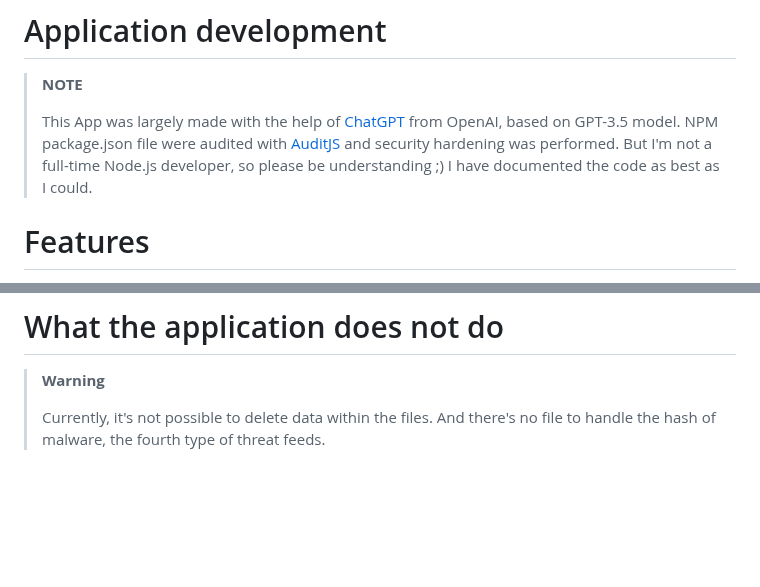
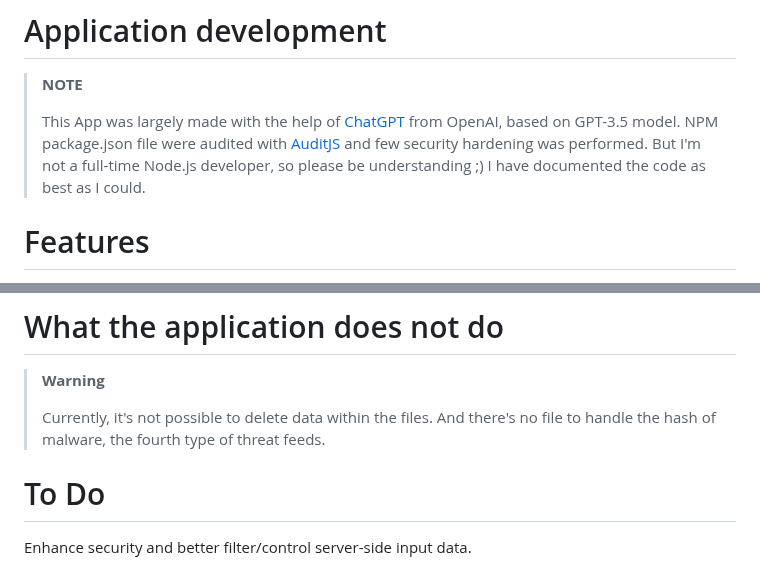
Before and after one commit to choupit0/FortiRule, a Markdown page: README.md, 2 parts joined by grey strips. Drawn GitHub-style; blank space fills up the shorter version.

```diff
--- a/README.md
+++ b/README.md
@@ -15,7 +15,7 @@ Depending on your time interval to refresh the external resource configured (ref
 # Application development
 > __NOTE__
 >
-> This App was largely made with the help of [ChatGPT](https://chat.openai.com/) from OpenAI, based on GPT-3.5 model. NPM package.json file were audited with [AuditJS](https://github.com/sonatype-nexus-community/auditjs) and security hardening was performed. But I'm not a full-time Node.js developer, so please be understanding ;) I have documented the code as best as I could.
+> This App was largely made with the help of [ChatGPT](https://chat.openai.com/) from OpenAI, based on GPT-3.5 model. NPM package.json file were audited with [AuditJS](https://github.com/sonatype-nexus-community/auditjs) and few security hardening was performed. But I'm not a full-time Node.js developer, so please be understanding ;) I have documented the code as best as I could.
 
 # Features
 **Time-saving, it avoids connecting to the Web server to make changes in the files and reduces errors:**
@@ -222,3 +222,6 @@ systemctl cat fortirule
 > __Warning__
 >
 > Currently, it's not possible to delete data within the files. And there's no file to handle the hash of malware, the fourth type of threat feeds.
+
+# To Do
+Enhance security and better filter/control server-side input data.
```
